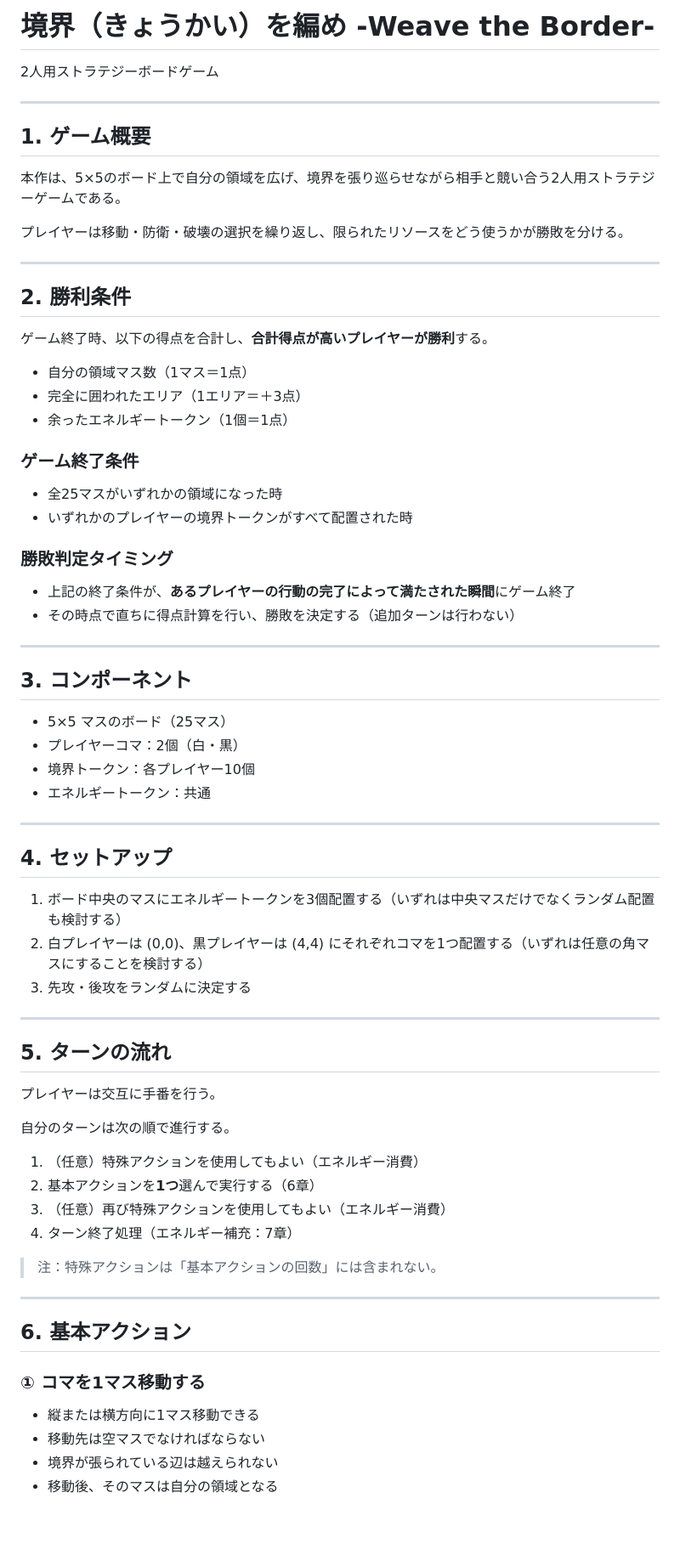
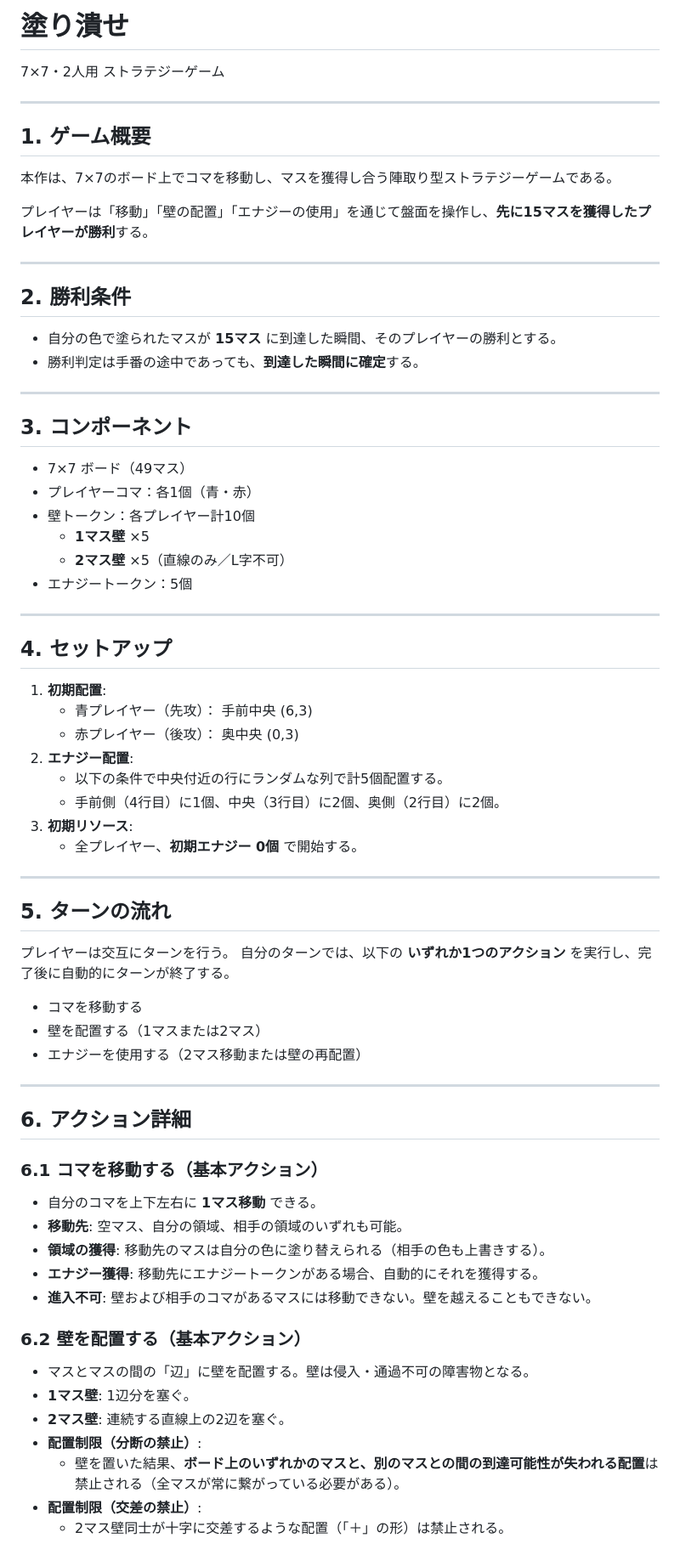
Before and after one commit to AimotoRyosuke/weave-the-boarder, a Markdown page: RULE.md, the part around one of its changes. Shown at 85% size. GitHub-like rendering; blank space fills up the shorter version.

Commit message:
update RULE

```diff
--- a/RULE.md
+++ b/RULE.md
@@ -1,74 +1,76 @@
-# 境界（きょうかい）を編め  -Weave the Border-
+# 塗り潰せ
 
-2人用ストラテジーボードゲーム
+7×7・2人用 ストラテジーゲーム
 
 ---
 
 ## 1. ゲーム概要
 
-本作は、5×5のボード上で自分の領域を広げ、境界を張り巡らせながら相手と競い合う2人用ストラテジーゲームである。
+本作は、7×7のボード上でコマを移動し、マスを獲得し合う陣取り型ストラテジーゲームである。
 
-プレイヤーは移動・防衛・破壊の選択を繰り返し、限られたリソースをどう使うかが勝敗を分ける。
+プレイヤーは「移動」「壁の配置」「エナジーの使用」を通じて盤面を操作し、**先に15マスを獲得したプレイヤーが勝利**する。
 
 ---
 
 ## 2. 勝利条件
 
-ゲーム終了時、以下の得点を合計し、**合計得点が高いプレイヤーが勝利**する。
-
-* 自分の領域マス数（1マス＝1点）
-* 完全に囲われたエリア（1エリア＝＋3点）
-* 余ったエネルギートークン（1個＝1点）
-
-### ゲーム終了条件
-
-* 全25マスがいずれかの領域になった時
-* いずれかのプレイヤーの境界トークンがすべて配置された時
-
-### 勝敗判定タイミング
-
-* 上記の終了条件が、**あるプレイヤーの行動の完了によって満たされた瞬間**にゲーム終了
-* その時点で直ちに得点計算を行い、勝敗を決定する（追加ターンは行わない）
+* 自分の色で塗られたマスが **15マス** に到達した瞬間、そのプレイヤーの勝利とする。
+* 勝利判定は手番の途中であっても、**到達した瞬間に確定**する。
 
 ---
 
 ## 3. コンポーネント
 
-* 5×5 マスのボード（25マス）
-* プレイヤーコマ：2個（白・黒）
-* 境界トークン：各プレイヤー10個
-* エネルギートークン：共通
+* 7×7 ボード（49マス）
+* プレイヤーコマ：各1個（青・赤）
+* 壁トークン：各プレイヤー計10個
+  * **1マス壁** ×5
+  * **2マス壁** ×5（直線のみ／L字不可）
+* エナジートークン：5個
 
 ---
 
 ## 4. セットアップ
 
-1. ボード中央のマスにエネルギートークンを3個配置する（いずれは中央マスだけでなくランダム配置も検討する）
-2. 白プレイヤーは (0,0)、黒プレイヤーは (4,4) にそれぞれコマを1つ配置する（いずれは任意の角マスにすることを検討する）
-3. 先攻・後攻をランダムに決定する
+1. **初期配置**:
+   * 青プレイヤー（先攻）： 手前中央 (6,3)
+   * 赤プレイヤー（後攻）： 奥中央 (0,3)
+2. **エナジー配置**:
+   * 以下の条件で中央付近の行にランダムな列で計5個配置する。
+   * 手前側（4行目）に1個、中央（3行目）に2個、奥側（2行目）に2個。
+3. **初期リソース**:
+   * 全プレイヤー、**初期エナジー 0個** で開始する。
 
 ---
 
 ## 5. ターンの流れ
 
-プレイヤーは交互に手番を行う。
+プレイヤーは交互にターンを行う。
+自分のターンでは、以下の **いずれか1つのアクション** を実行し、完了後に自動的にターンが終了する。
 
-自分のターンは次の順で進行する。
-
-1. （任意）特殊アクションを使用してもよい（エネルギー消費）
-2. 基本アクションを**1つ**選んで実行する（6章）
-3. （任意）再び特殊アクションを使用してもよい（エネルギー消費）
-4. ターン終了処理（エネルギー補充：7章）
-
-> 注：特殊アクションは「基本アクションの回数」には含まれない。
+* コマを移動する
+* 壁を配置する（1マスまたは2マス）
+* エナジーを使用する（2マス移動または壁の再配置）
 
 ---
 
-## 6. 基本アクション
+## 6. アクション詳細
 
-### ① コマを1マス移動する
+### 6.1 コマを移動する（基本アクション）
 
-* 縦または横方向に1マス移動できる
-* 移動先は空マスでなければならない
-* 境界が張られている辺は越えられない
-* 移動後、そのマスは自分の領域となる
+* 自分のコマを上下左右に **1マス移動** できる。
+* **移動先**: 空マス、自分の領域、相手の領域のいずれも可能。
+* **領域の獲得**: 移動先のマスは自分の色に塗り替えられる（相手の色も上書きする）。
+* **エナジー獲得**: 移動先にエナジートークンがある場合、自動的にそれを獲得する。
+* **進入不可**: 壁および相手のコマがあるマスには移動できない。壁を越えることもできない。
+
+### 6.2 壁を配置する（基本アクション）
+
+* マスとマスの間の「辺」に壁を配置する。壁は侵入・通過不可の障害物となる。
+* **1マス壁**: 1辺分を塞ぐ。
+* **2マス壁**: 連続する直線上の2辺を塞ぐ。
+* **配置制限（分断の禁止）**:
+  * 壁を置いた結果、**ボード上のいずれかのマスと、別のマスとの間の到達可能性が失われる配置**は禁止される（全マスが常に繋がっている必要がある）。
+* **配置制限（交差の禁止）**:
+  * 2マス壁同士が十字に交差するような配置（「＋」の形）は禁止される。
+
```
Also changed, not shown: other parts of RULE.md (+20 -96 lines).
